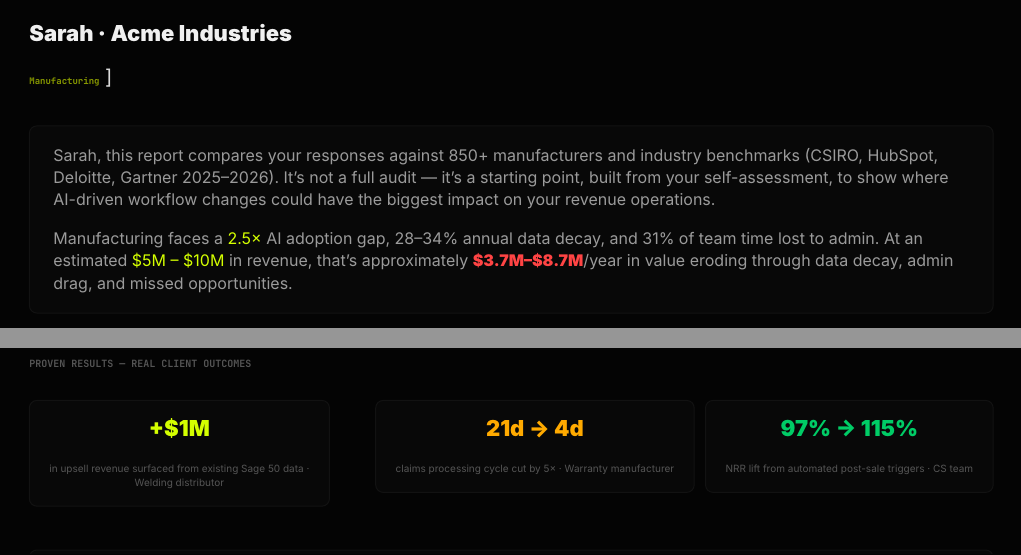
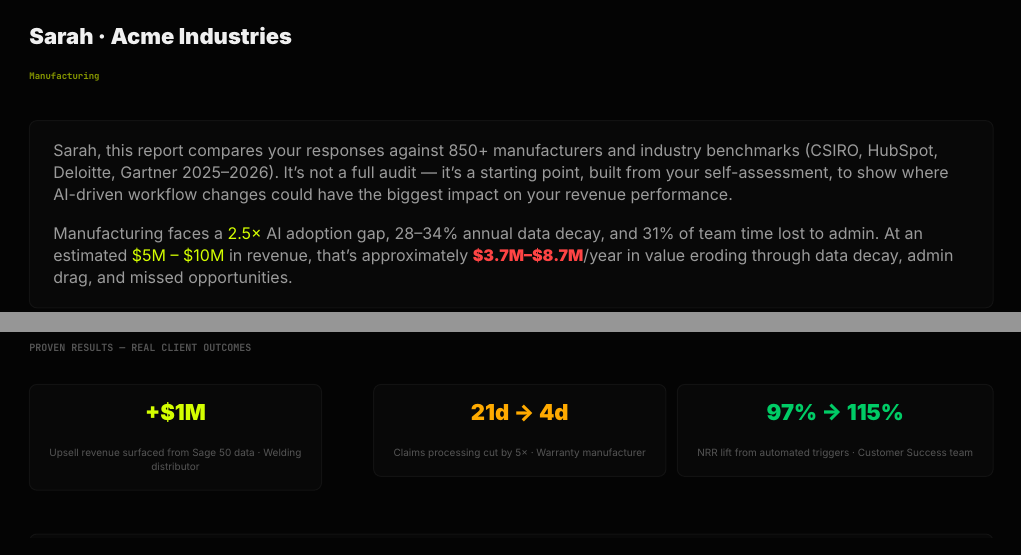
Before and after one commit to nocodeking/haleio-pdf-server, a Typst document (template.typ): two parts of pages 1 and 3 of 3, joined at a grey line, cut so that both start at the same text. Compiled offline with Typst 0.15.

Commit message:
Remove bracket wrapper, uniform proof stats, RevOps → revenue performance

```diff
--- a/template.typ
+++ b/template.typ
@@ -133,7 +131,7 @@
 
 // ── EXECUTIVE SUMMARY ──
 #card[
-  #bdy(size: 8pt)[#name, this report compares your responses against #ind.sample and industry benchmarks (CSIRO, HubSpot, Deloitte, Gartner 2025–2026). It's not a full audit — it's a starting point, built from your self-assessment, to show where AI-driven workflow changes could have the biggest impact on your revenue operations.]
+  #bdy(size: 8pt)[#name, this report compares your responses against #ind.sample and industry benchmarks (CSIRO, HubSpot, Deloitte, Gartner 2025–2026). It's not a full audit — it's a starting point, built from your self-assessment, to show where AI-driven workflow changes could have the biggest impact on your revenue performance.]
   #small-spacer
   #bdy(size: 8pt)[#ind.n faces a #text(fill: neon, ind.gap) AI adoption gap, #ind.decay annual data decay, and #ind.admin of team time lost to admin. At an estimated #text(fill: neon, revenue) in revenue, that's approximately #text(fill: red, weight: "black", estTotal)/year in value eroding through data decay, admin drag, and missed opportunities.]
 ]
@@ -420,17 +418,17 @@
   block(fill: card-bg, stroke: 0.5pt + luma(18), radius: 4pt, inset: 10pt, align(center, [
     #text(font: "Inter", size: 11pt, weight: "black", fill: neon, "+$1M")
     #v(0.04cm)
-    #bdy(size: 5pt, fill: t3)[in upsell revenue surfaced from existing Sage 50 data · Welding distributor]
+    #bdy(size: 5pt, fill: t3)[Upsell revenue surfaced from Sage 50 data · Welding distributor]
   ])),
   block(fill: card-bg, stroke: 0.5pt + luma(18), radius: 4pt, inset: 10pt, align(center, [
     #text(font: "Inter", size: 11pt, weight: "black", fill: amber, "21d → 4d")
     #v(0.04cm)
-    #bdy(size: 5pt, fill: t3)[claims processing cycle cut by 5× · Warranty manufacturer]
+    #bdy(size: 5pt, fill: t3)[Claims processing cut by 5× · Warranty manufacturer]
   ])),
   block(fill: card-bg, stroke: 0.5pt + luma(18), radius: 4pt, inset: 10pt, align(center, [
     #text(font: "Inter", size: 11pt, weight: "black", fill: green, "97% → 115%")
     #v(0.04cm)
-    #bdy(size: 5pt, fill: t3)[NRR lift from automated post-sale triggers · CS team]
+    #bdy(size: 5pt, fill: t3)[NRR lift from automated triggers · Customer Success team]
   ])),
 )
 
```
Also changed, not shown: template.typ (12 more changed lines).
